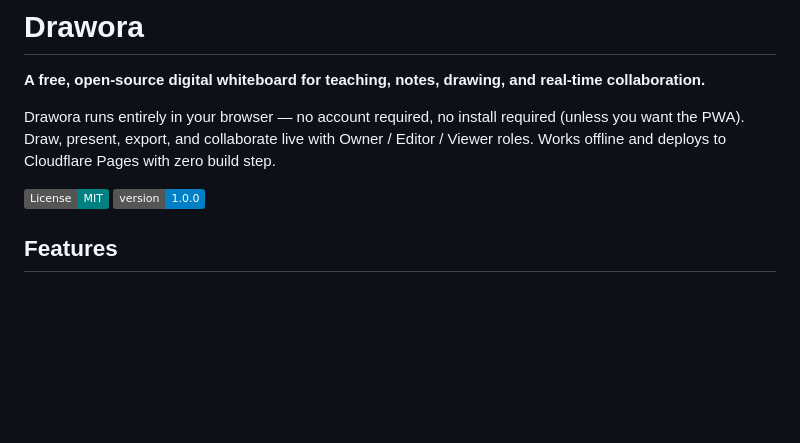
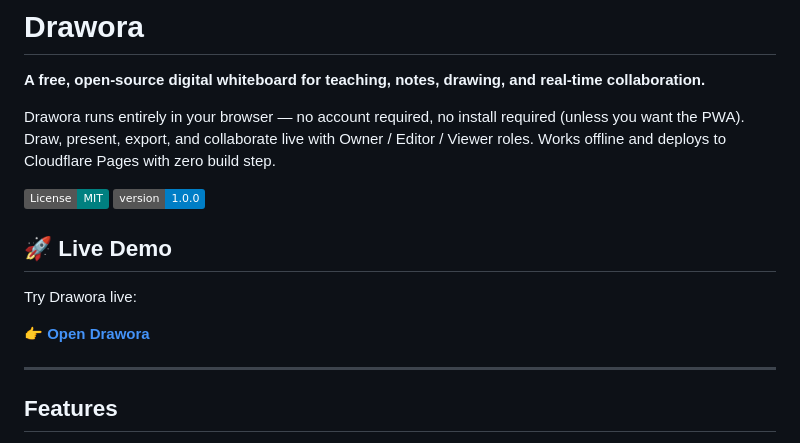
Before and after one commit to pradipNP/drawora, a Markdown page: README.md, the part around the change. GitHub-like rendering; badges without logos; blank space fills up the shorter version.

Commit message:
Add live demo section to README
Added a section for a live demo link to the README.

```diff
--- a/README.md
+++ b/README.md
@@ -6,6 +6,14 @@ Drawora runs entirely in your browser — no account required, no install requir
 
 [![License: MIT](https://img.shields.io/badge/License-MIT-teal.svg)](LICENSE)
 [![Version](https://img.shields.io/badge/version-1.0.0-blue.svg)](ROADMAP.md)
+
+## 🚀 Live Demo
+
+Try Drawora live:
+
+👉 **[Open Drawora](https://drawora.pages.dev)**
+
+---
 
 ## Features
 
```
